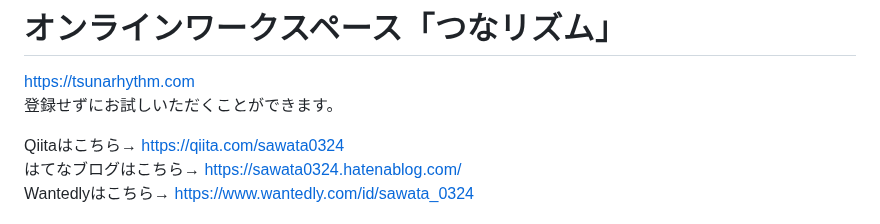
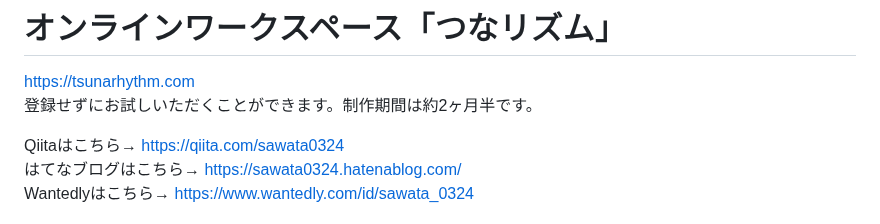
Before and after one commit to siosawa/TsunaRhythm2, a Markdown page: README.md, the part around the change. Drawn GitHub-style.

```diff
--- a/README.md
+++ b/README.md
@@ -1,6 +1,6 @@
 # オンラインワークスペース「つなリズム」
 https://tsunarhythm.com <br />
-登録せずにお試しいただくことができます。
+登録せずにお試しいただくことができます。制作期間は約2ヶ月半です。
 
 Qiitaはこちら→ https://qiita.com/sawata0324　<br />
 はてなブログはこちら→ https://sawata0324.hatenablog.com/　<br />
```
